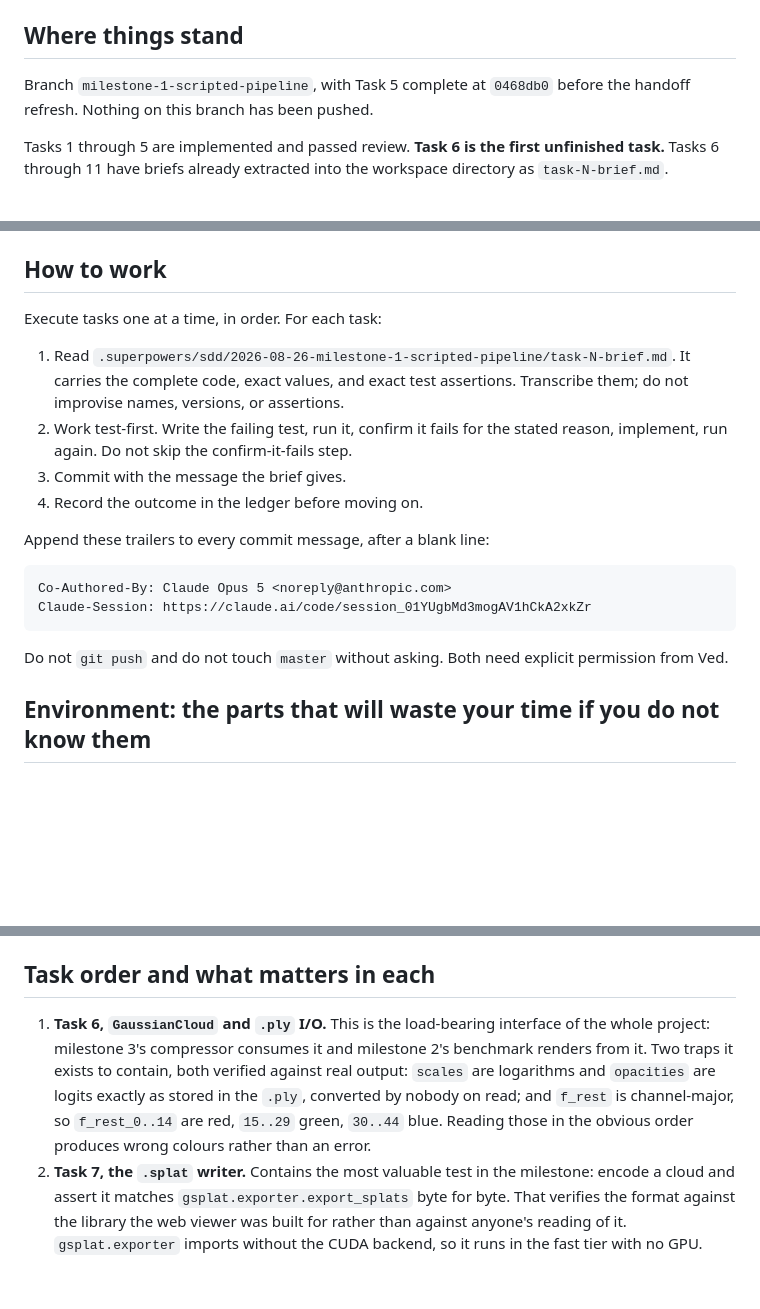
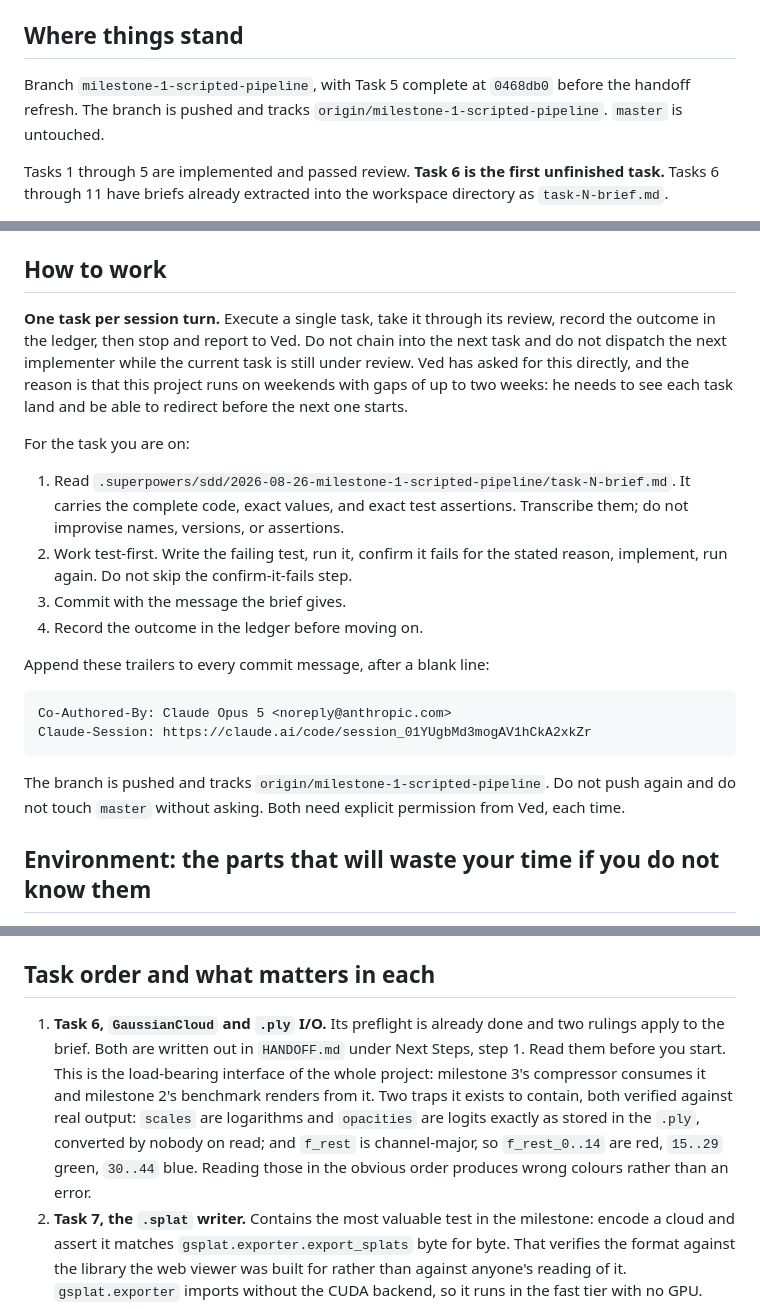
Before and after one commit to VedJoshi/gaussian-splat-compression, a Markdown page: RESUME_PROMPT.md, 3 parts joined by grey strips. GitHub-like rendering; blank space fills up the shorter version.

````diff
--- a/RESUME_PROMPT.md
+++ b/RESUME_PROMPT.md
@@ -23,7 +23,7 @@ Then read the ledger at `.superpowers/sdd/2026-08-26-milestone-1-scripted-pipeli
 
 ## Where things stand
 
-Branch `milestone-1-scripted-pipeline`, with Task 5 complete at `0468db0` before the handoff refresh. Nothing on this branch has been pushed.
+Branch `milestone-1-scripted-pipeline`, with Task 5 complete at `0468db0` before the handoff refresh. The branch is pushed and tracks `origin/milestone-1-scripted-pipeline`. `master` is untouched.
 
 Tasks 1 through 5 are implemented and passed review. **Task 6 is the first unfinished task.** Tasks 6 through 11 have briefs already extracted into the workspace directory as `task-N-brief.md`.
 
@@ -33,7 +33,9 @@ Current suite: `43 passed, 1 deselected` fast tier, `44 passed, 1 warning` compl
 
 ## How to work
 
-Execute tasks one at a time, in order. For each task:
+**One task per session turn.** Execute a single task, take it through its review, record the outcome in the ledger, then stop and report to Ved. Do not chain into the next task and do not dispatch the next implementer while the current task is still under review. Ved has asked for this directly, and the reason is that this project runs on weekends with gaps of up to two weeks: he needs to see each task land and be able to redirect before the next one starts.
+
+For the task you are on:
 
 1. Read `.superpowers/sdd/2026-08-26-milestone-1-scripted-pipeline/task-N-brief.md`. It carries the complete code, exact values, and exact test assertions. Transcribe them; do not improvise names, versions, or assertions.
 2. Work test-first. Write the failing test, run it, confirm it fails for the stated reason, implement, run again. Do not skip the confirm-it-fails step.
@@ -47,7 +49,7 @@ Co-Authored-By: Claude Opus 5 <noreply@anthropic.com>
 Claude-Session: https://claude.ai/code/session_01YUgbMd3mogAV1hCkA2xkZr
 ```
 
-Do not `git push` and do not touch `master` without asking. Both need explicit permission from Ved.
+The branch is pushed and tracks `origin/milestone-1-scripted-pipeline`. Do not push again and do not touch `master` without asking. Both need explicit permission from Ved, each time.
 
 ## Environment: the parts that will waste your time if you do not know them
 
@@ -104,7 +106,7 @@ Ved has asked for this twice. It binds prose, code comments, docstrings, commit
 
 ## Task order and what matters in each
 
-1. **Task 6, `GaussianCloud` and `.ply` I/O.** This is the load-bearing interface of the whole project: milestone 3's compressor consumes it and milestone 2's benchmark renders from it. Two traps it exists to contain, both verified against real output: `scales` are logarithms and `opacities` are logits exactly as stored in the `.ply`, converted by nobody on read; and `f_rest` is channel-major, so `f_rest_0..14` are red, `15..29` green, `30..44` blue. Reading those in the obvious order produces wrong colours rather than an error.
+1. **Task 6, `GaussianCloud` and `.ply` I/O.** Its preflight is already done and two rulings apply to the brief. Both are written out in `HANDOFF.md` under Next Steps, step 1. Read them before you start. This is the load-bearing interface of the whole project: milestone 3's compressor consumes it and milestone 2's benchmark renders from it. Two traps it exists to contain, both verified against real output: `scales` are logarithms and `opacities` are logits exactly as stored in the `.ply`, converted by nobody on read; and `f_rest` is channel-major, so `f_rest_0..14` are red, `15..29` green, `30..44` blue. Reading those in the obvious order produces wrong colours rather than an error.
 2. **Task 7, the `.splat` writer.** Contains the most valuable test in the milestone: encode a cloud and assert it matches `gsplat.exporter.export_splats` byte for byte. That verifies the format against the library the web viewer was built for rather than against anyone's reading of it. `gsplat.exporter` imports without the CUDA backend, so it runs in the fast tier with no GPU.
 3. **Task 8, run manifest.** Complete code in the brief.
 4. **Task 9, synthetic COLMAP scene fixture.** Writes `cameras.bin`, `images.bin`, `points3D.bin` by hand. Every struct format must carry explicit byte order and width (`'<Q'`, never `'L'`): native `'L'` is 4 bytes on Windows and 8 on Linux, which is the upstream bug the pycolmap patch fixes. pycolmap's own write path is still broken on Windows and cannot be used as a reference. The layouts are transcribed in the brief from pycolmap's reader, which is the consumer.
````
Also changed, not shown: HANDOFF.md (+14 -2 lines).
